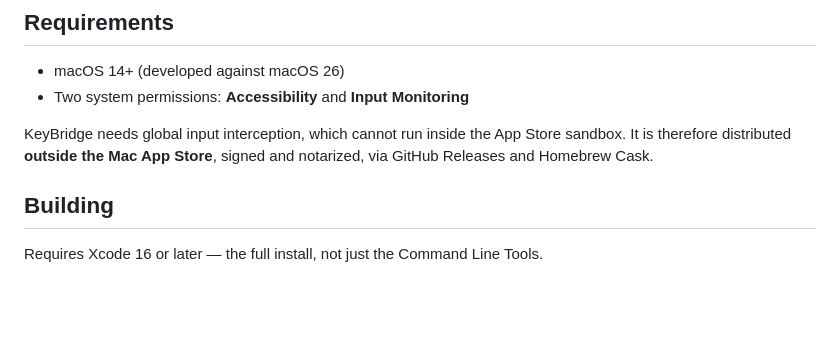
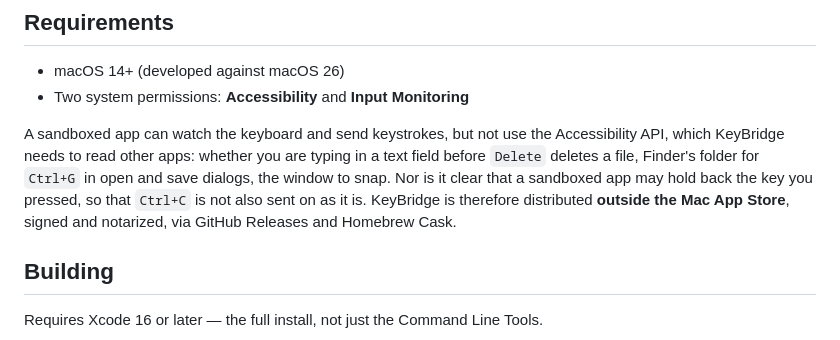
Before and after one commit to lynnjeans/keybridge, a Markdown page: README.md, the part around the change. Drawn GitHub-style; blank space fills up the shorter version.

```diff
--- a/README.md
+++ b/README.md
@@ -80,9 +80,12 @@ Karabiner-Elements.
 - macOS 14+ (developed against macOS 26)
 - Two system permissions: **Accessibility** and **Input Monitoring**
 
-KeyBridge needs global input interception, which cannot run inside the App Store sandbox.
-It is therefore distributed **outside the Mac App Store**, signed and notarized, via GitHub
-Releases and Homebrew Cask.
+A sandboxed app can watch the keyboard and send keystrokes, but not use the Accessibility API,
+which KeyBridge needs to read other apps: whether you are typing in a text field before `Delete`
+deletes a file, Finder's folder for `Ctrl+G` in open and save dialogs, the window to snap. Nor is
+it clear that a sandboxed app may hold back the key you pressed, so that `Ctrl+C` is not also
+sent on as it is. KeyBridge is therefore distributed **outside the Mac App Store**, signed and
+notarized, via GitHub Releases and Homebrew Cask.
 
 ## Building
 
```
Also changed, not shown: docs/README.md (+5 -3 lines).
